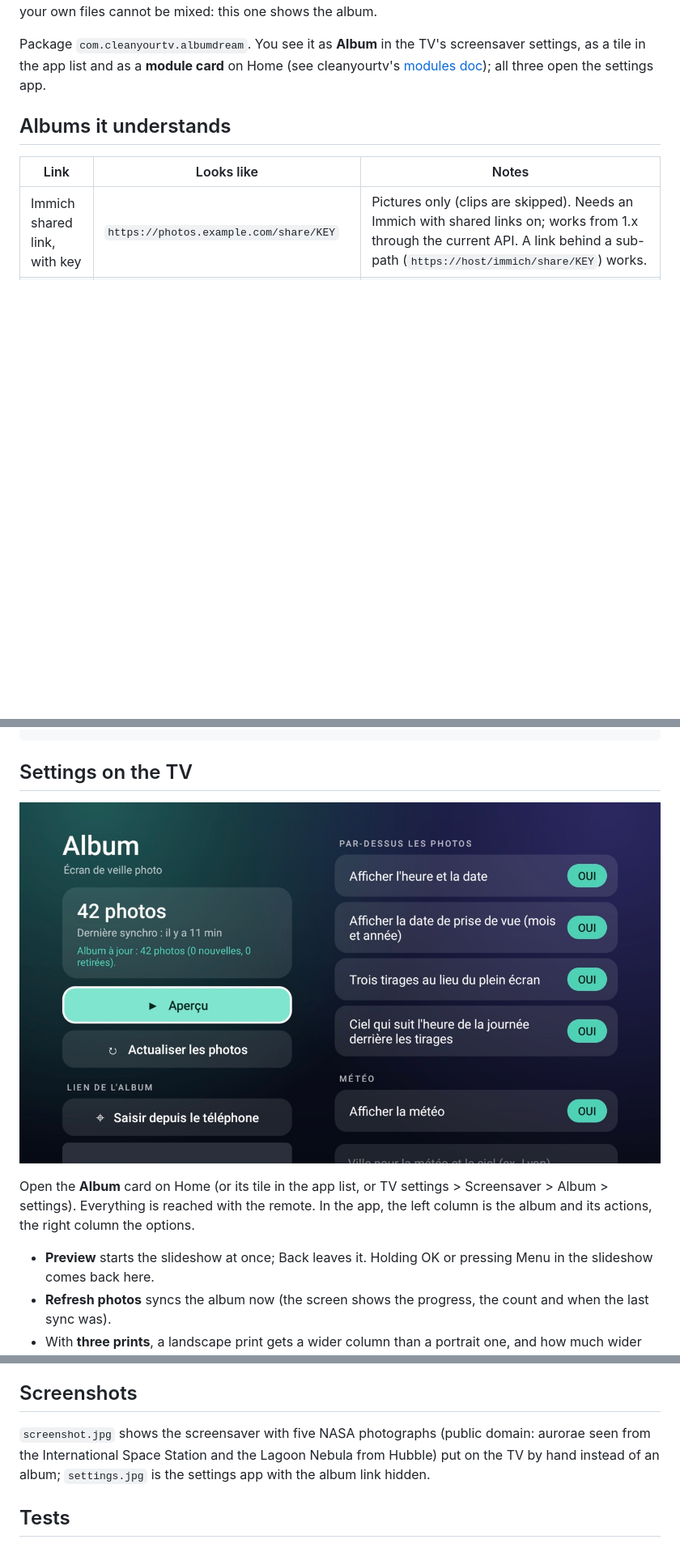
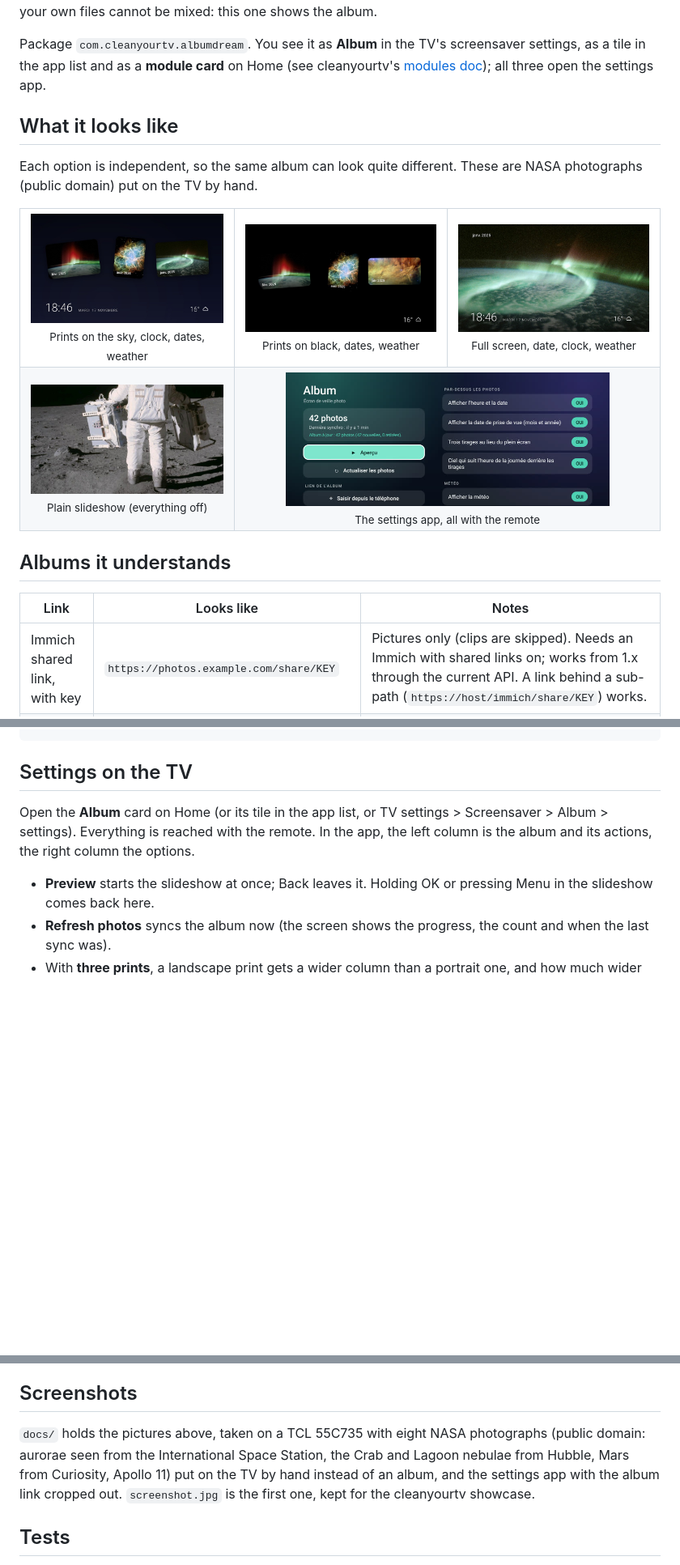
Before and after one commit to Azertim17/tv-album-screensaver, a Markdown page: README.md, 3 parts joined by grey strips. Shown at 81% size. Drawn GitHub-style; pictures changed too: docs/scene-fullscreen-clock-weather.jpg (added), docs/scene-plain.jpg (added), docs/scene-prints-sky.jpg (added); blank space fills up the shorter version.

Commit message:
Smaller settings screen, README gallery with several option sets
The settings screen is drawn at 80% (text 85%) so more fits on a TV, and the two
place buttons now match the taller one. The README shows the screensaver with
different options, on public-domain NASA photographs.

Co-Authored-By: Claude Sonnet 5.5 <noreply@anthropic.com>

````diff
--- a/README.md
+++ b/README.md
@@ -12,6 +12,22 @@ files cannot be mixed: this one shows the album.
 
 Package `com.cleanyourtv.albumdream`. You see it as **Album** in the TV's screensaver settings, as a tile in the app list
 and as a **module card** on Home (see cleanyourtv's [modules doc](https://github.com/Gathin23/cleanyourtv/blob/main/docs/modules.md)); all three open the settings app.
+
+## What it looks like
+
+Each option is independent, so the same album can look quite different. These are NASA photographs (public domain) put on the TV by hand.
+
+<table>
+<tr>
+<td align="center"><img src="docs/scene-prints-sky.jpg" width="260" alt="Three prints on the sky, with clock, dates and weather"><br><sub>Prints on the sky, clock, dates, weather</sub></td>
+<td align="center"><img src="docs/scene-prints.jpg" width="260" alt="Three prints on black with dates and weather"><br><sub>Prints on black, dates, weather</sub></td>
+<td align="center"><img src="docs/scene-fullscreen-clock-weather.jpg" width="260" alt="Full-screen picture with date, clock and weather"><br><sub>Full screen, date, clock, weather</sub></td>
+</tr>
+<tr>
+<td align="center"><img src="docs/scene-plain.jpg" width="260" alt="Plain full-screen slideshow"><br><sub>Plain slideshow (everything off)</sub></td>
+<td align="center" colspan="2"><img src="docs/settings.jpg" width="400" alt="The settings app"><br><sub>The settings app, all with the remote</sub></td>
+</tr>
+</table>
 
 ## Albums it understands
 
@@ -59,8 +75,6 @@ TV_HOST=192.168.1.50 ./setup.sh --off    # previous screensaver back, album and
 ```
 
 ## Settings on the TV
-
-![The Album settings app on a TV](settings.jpg)
 
 Open the **Album** card on Home (or its tile in the app list, or TV settings > Screensaver > Album > settings). Everything
 is reached with the remote. In the app, the left column is the album and its actions, the right column the options.
@@ -132,9 +146,10 @@ for half of the year).
 
 ## Screenshots
 
-`screenshot.jpg` shows the screensaver with five NASA photographs (public domain: aurorae seen from the International Space
-Station and the Lagoon Nebula from Hubble) put on the TV by hand instead of an album; `settings.jpg` is the settings app with the
-album link hidden.
+`docs/` holds the pictures above, taken on a TCL 55C735 with eight NASA photographs (public domain: aurorae seen from the
+International Space Station, the Crab and Lagoon nebulae from Hubble, Mars from Curiosity, Apollo 11) put on the TV by hand instead
+of an album, and the settings app with the album link cropped out. `screenshot.jpg` is the first one, kept for the cleanyourtv
+showcase.
 
 ## Tests
 
````
Also changed, not shown: 2 other files.
